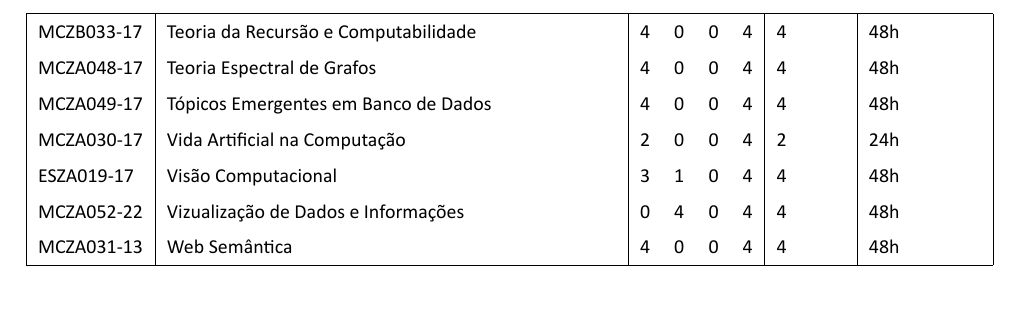
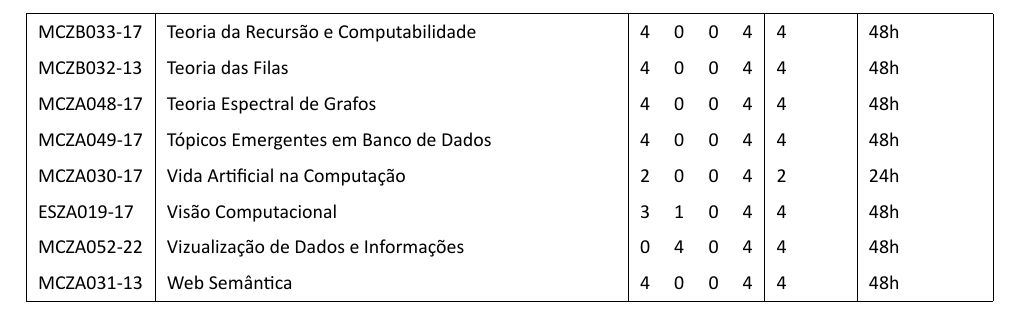
Before and after one commit to jpellegrini/PPC-BCC-2023, a LaTeX document (ol.tex): part of page 3 of 3, cut so that both start at the same text. Compiled offline with XeLaTeX.

Commit message:
OL: Teoria das Filas
Conforme votado em plenária

```diff
--- a/ol.tex
+++ b/ol.tex
@@ -99,6 +99,7 @@ MCZA047-17 & Sistemas Multi-Robôs Sociais & 2 & 2 & 0 & 4 & 4 & 48h \\
 MCZA050-17 & Técnicas Avançadas de Programação & 2 & 2 & 0 & 4 & 4 & 48h \\
 NHZ5019-22 & Tecnologias da Informação e Comunicação na Educação & 3 & 0 & 1 & 3 & 3 & 36h \\
 MCZB033-17 & Teoria da Recursão e Computabilidade & 4 & 0 & 0 & 4 & 4 & 48h \\
+MCZB032-13 & Teoria das Filas & 4 & 0 & 0 & 4 & 4 & 48h \\
 MCZA048-17 & Teoria Espectral de Grafos & 4 & 0 & 0 & 4 & 4 & 48h \\
 MCZA049-17 & Tópicos Emergentes em Banco de Dados & 4 & 0 & 0 & 4 & 4 & 48h \\
 MCZA030-17 & Vida Artificial na Computação & 2 & 0 & 0 & 4 & 2 & 24h \\
```
